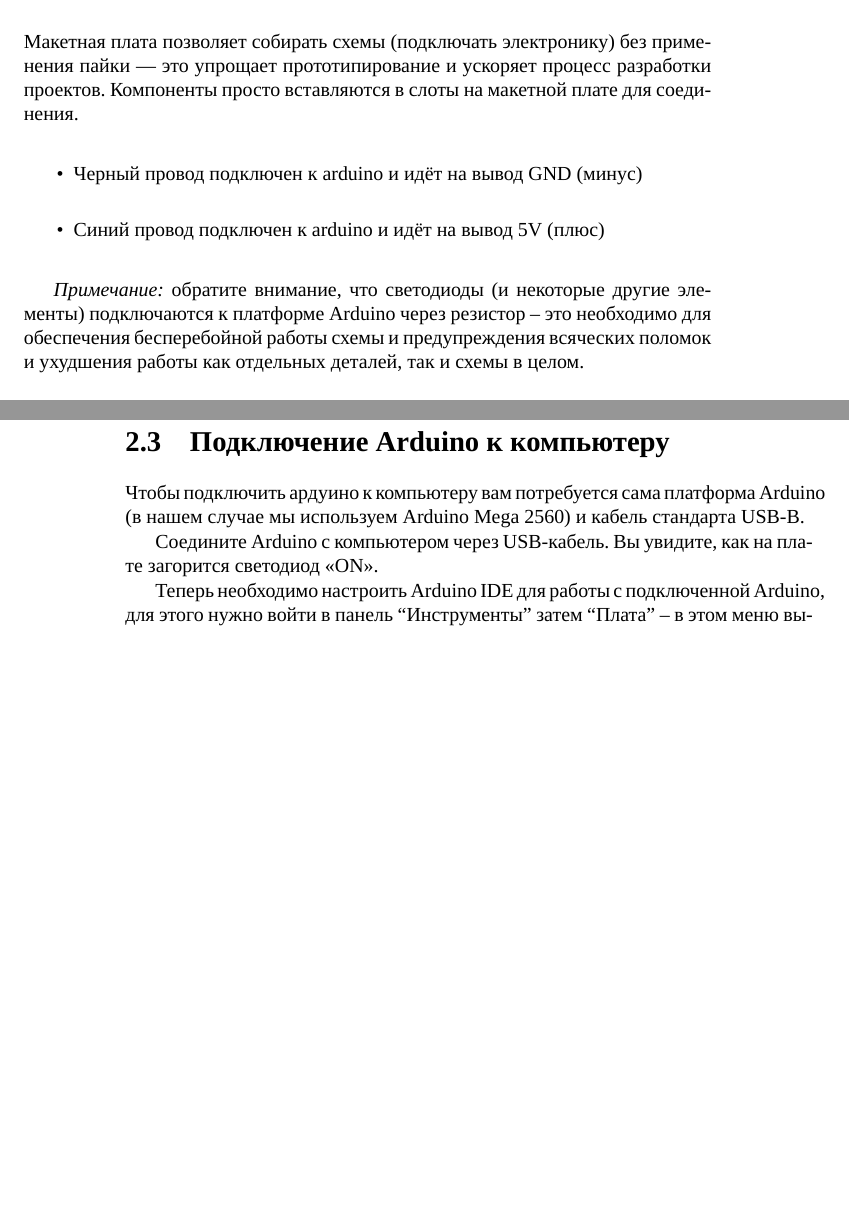
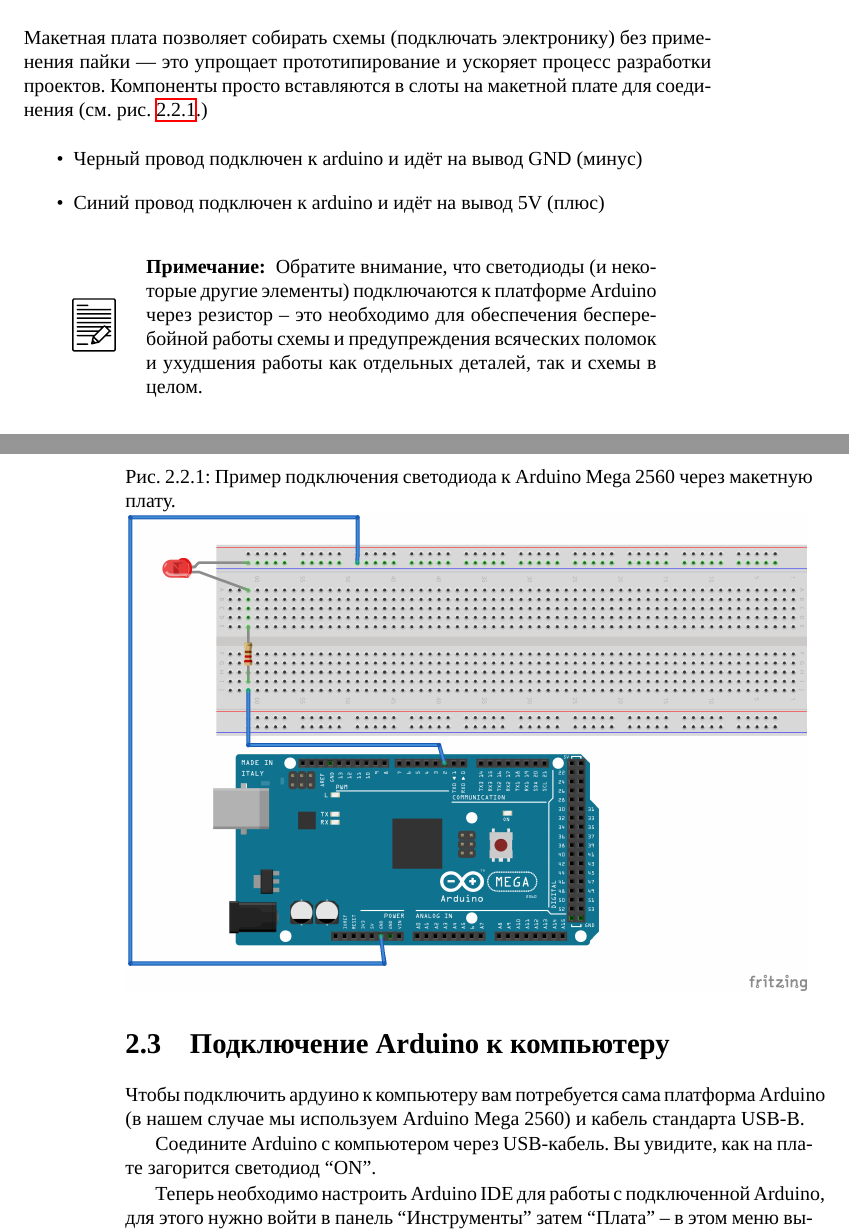
Before and after one commit to artyom-poptsov/SPARC, a LaTeX book (main.tex): two parts of pages 7 and 8 of 63, joined at a grey line, cut so that both start at the same text, the shorter picture padded with empty space. Compiled offline with XeLaTeX.

Commit message:
main.tex (Знакомство с набором разработки Arduino): Дополнение
* main.tex (Знакомство с набором разработки Arduino): Дополнение.
* images/schematics/001-led.fzz, images/schematics/001-led.png: Новые файлы.

```diff
--- a/main.tex
+++ b/main.tex
@@ -149,29 +149,38 @@
 
 Макетная плата позволяет собирать схемы (подключать электронику) без применения
 пайки --- это упрощает прототипирование и ускоряет процесс разработки проектов.
-Компоненты просто вставляются в слоты на макетной плате для соединения.
+Компоненты просто вставляются в слоты на макетной плате для соединения
+(см. рис. \ref{fig:breadboard-led}.)
+
+\begin{figure}[ht]
+  \centering
+  \caption{Пример подключения светодиода к Arduino Mega 2560 через макетную
+    плату.}
+  \includegraphics[width=12cm]{schematics/001-led}
+  \label{fig:breadboard-led}
+\end{figure}
 
 \begin{itemize}
 \item Черный провод подключен к arduino и идёт на вывод GND (минус)
 \item Синий провод подключен к arduino и идёт на вывод 5V (плюс)
 \end{itemize}
 
-\emph{Примечание:} обратите внимание, что светодиоды (и некоторые другие
-элементы) подключаются к платформе Arduino через резистор -- это необходимо для
-обеспечения бесперебойной работы схемы и предупреждения всяческих поломок и
-ухудшения работы как отдельных деталей, так и схемы в целом.
+\note{ Обратите внимание, что светодиоды (и некоторые другие элементы)
+  подключаются к платформе Arduino через резистор -- это необходимо для
+  обеспечения бесперебойной работы схемы и предупреждения всяческих поломок и
+  ухудшения работы как отдельных деталей, так и схемы в целом.  }
 
 \section{Подключение Arduino к компьютеру}
 Чтобы подключить ардуино к компьютеру вам потребуется сама платформа Arduino (в
 нашем случае мы используем Arduino Mega 2560) и кабель стандарта USB-В.
 
 Соедините Arduino с компьютером через USB-кабель. Вы увидите, как на плате
-загорится светодиод «ON».
+загорится светодиод ``ON''.
 
 Теперь необходимо настроить Arduino IDE для работы с подключенной Arduino, для
-этого нужно войти в панель “Инструменты” затем “Плата” -- в этом меню выберите
-6Arduino с которой вы сейчас работаете, затем в подменю “Порт” выберите порт, к
-которому подключена Arduino.
+этого нужно войти в панель ``Инструменты'' затем ``Плата'' -- в этом меню
+выберите 6Arduino с которой вы сейчас работаете, затем в подменю ``Порт''
+выберите порт, к которому подключена Arduino.
 
 \section{Знакомство со средой разработки Arduino}
 Среда разработки Arduino (Arduino IDE) состоит из встроенного текстового
```
Also changed, not shown: images/schematics/001-led.png (added), 1 other file.
